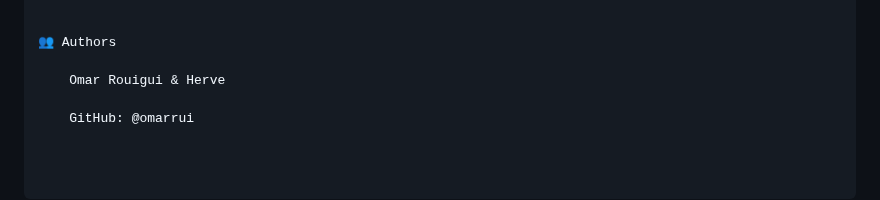
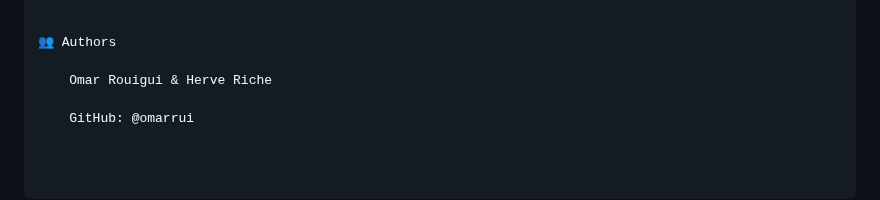
Before and after one commit to omarrui/holbertonschool-hbnb, a Markdown page: part2/hbnb/README.md, the part around the change. GitHub-like rendering.

Commit message:
fix: update author name in README.md

```diff
--- a/part2/hbnb/README.md
+++ b/part2/hbnb/README.md
@@ -165,6 +165,6 @@ How to Run Specific Tests
 
 👥 Authors
 
-	Omar Rouigui & Herve
+	Omar Rouigui & Herve Riche
 
 	GitHub: @omarrui
```
